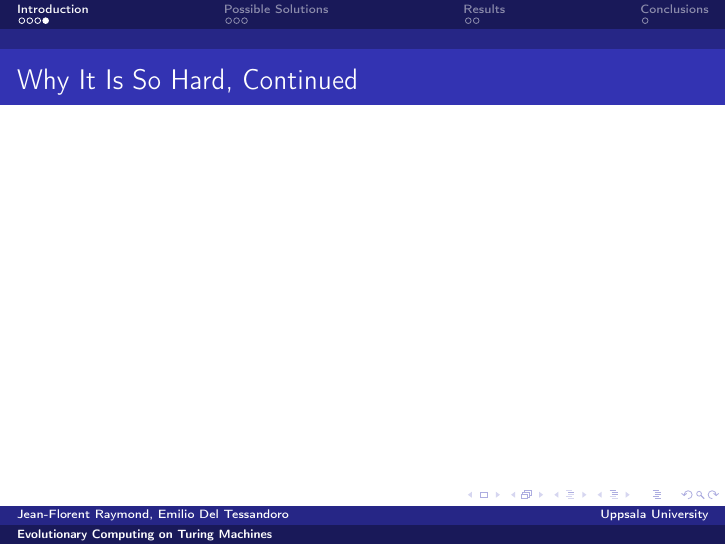
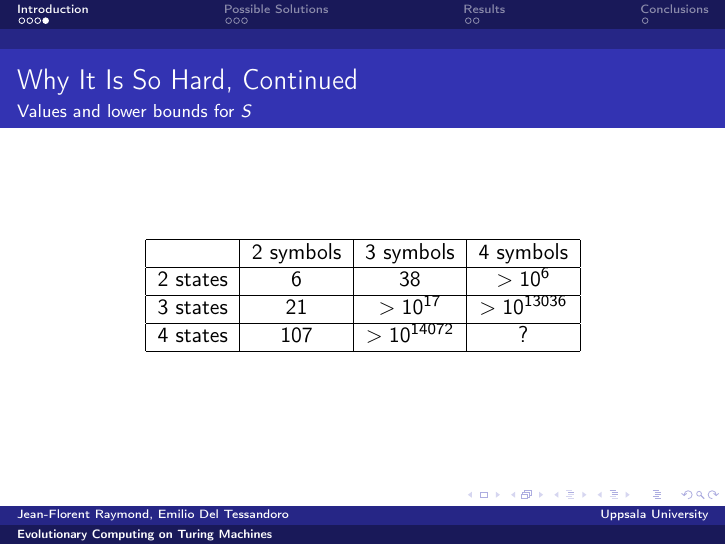
Before and after one commit to emmmile/machine-learning, LaTeX slides (reports/presentation.tex): page 5 of 11 before the commit and page 6 of 12 after it. Compiled offline with pdfLaTeX.

Commit message:
[SLIDES] Added tables.

```diff
--- a/reports/presentation.tex
+++ b/reports/presentation.tex
@@ -52,6 +52,43 @@
 
 \begin{frame}{Why It Is So Hard, Continued}
 
+
+\only<1>{
+\framesubtitle{Order of magnitude of the search space}
+
+\begin{center}
+\begin{tabular}[h!]{|c|c|c|c|c|}
+  \hline
+    & 2 symbols & 3 symbols  & 4 symbols\\
+  \hline
+  2 states&$10^4$ &$10^7$   &$10^{17}$\\
+  \hline
+  3 states&$10^7$ &$10^{12}$ &$10^{18}$\\
+  \hline
+  4 states&$10^8$ &$10^{17}$ &$10^{25}$\\
+  \hline
+\end{tabular}
+\[
+\left (2 \times M \times(N+1) \right ) ^{MN}
+\]
+\end{center}
+}\only<2>{
+\framesubtitle{Values and lower bounds for $S$}
+
+\begin{center}
+\begin{tabular}[h!]{|c|c|c|c|c|}
+  \hline
+          & 2 symbols & 3 symbols  & 4 symbols\\
+  \hline
+  2 states&6          &38          &$>10^6$\\
+  \hline
+  3 states&21         & $> 10^{17}$ &$>10^{13036}$\\
+  \hline
+  4 states&107        &$>10^{14072}$ &?\\
+  \hline
+\end{tabular}
+\end{center}
+}
 \end{frame}
 
 \section{Possible Solutions}
```
